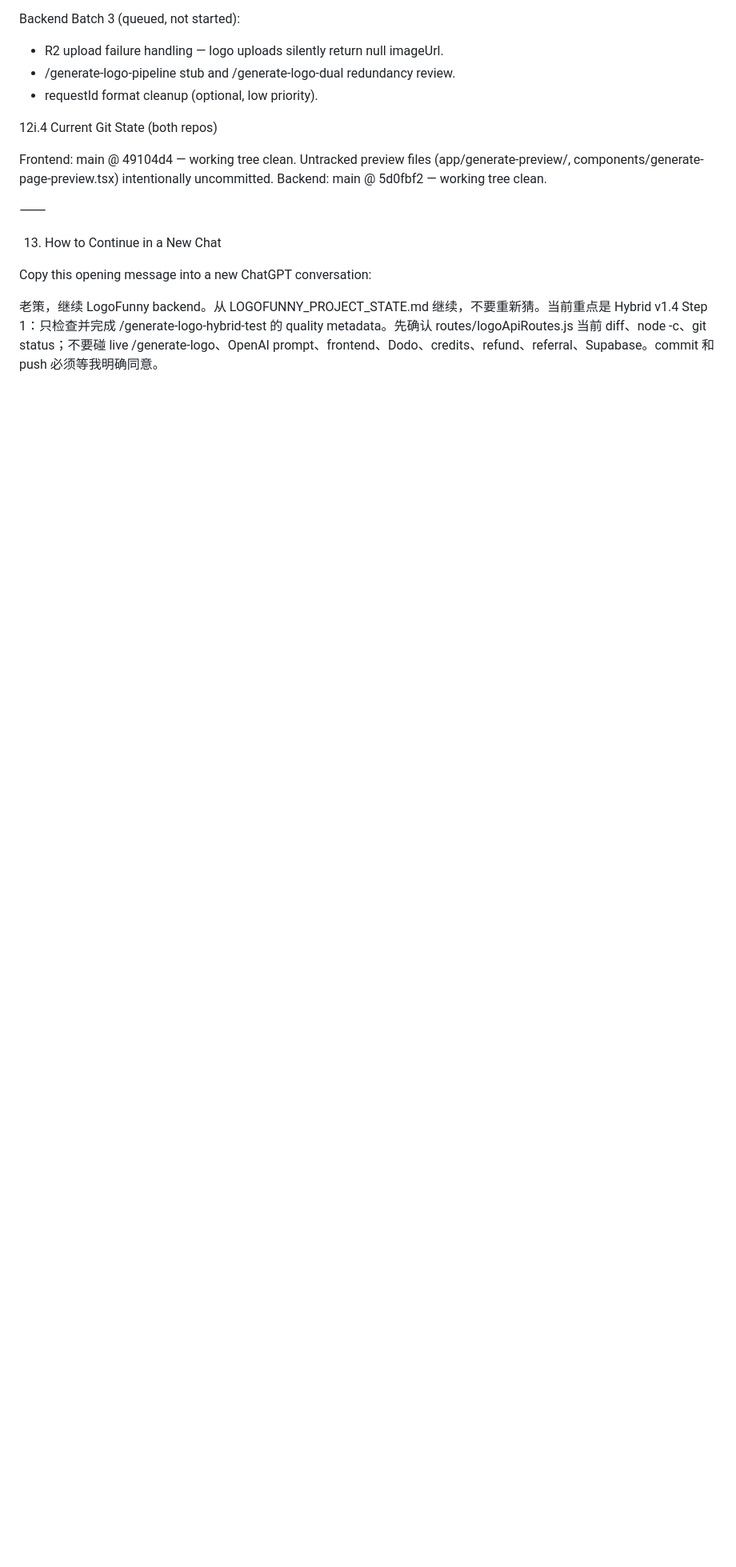
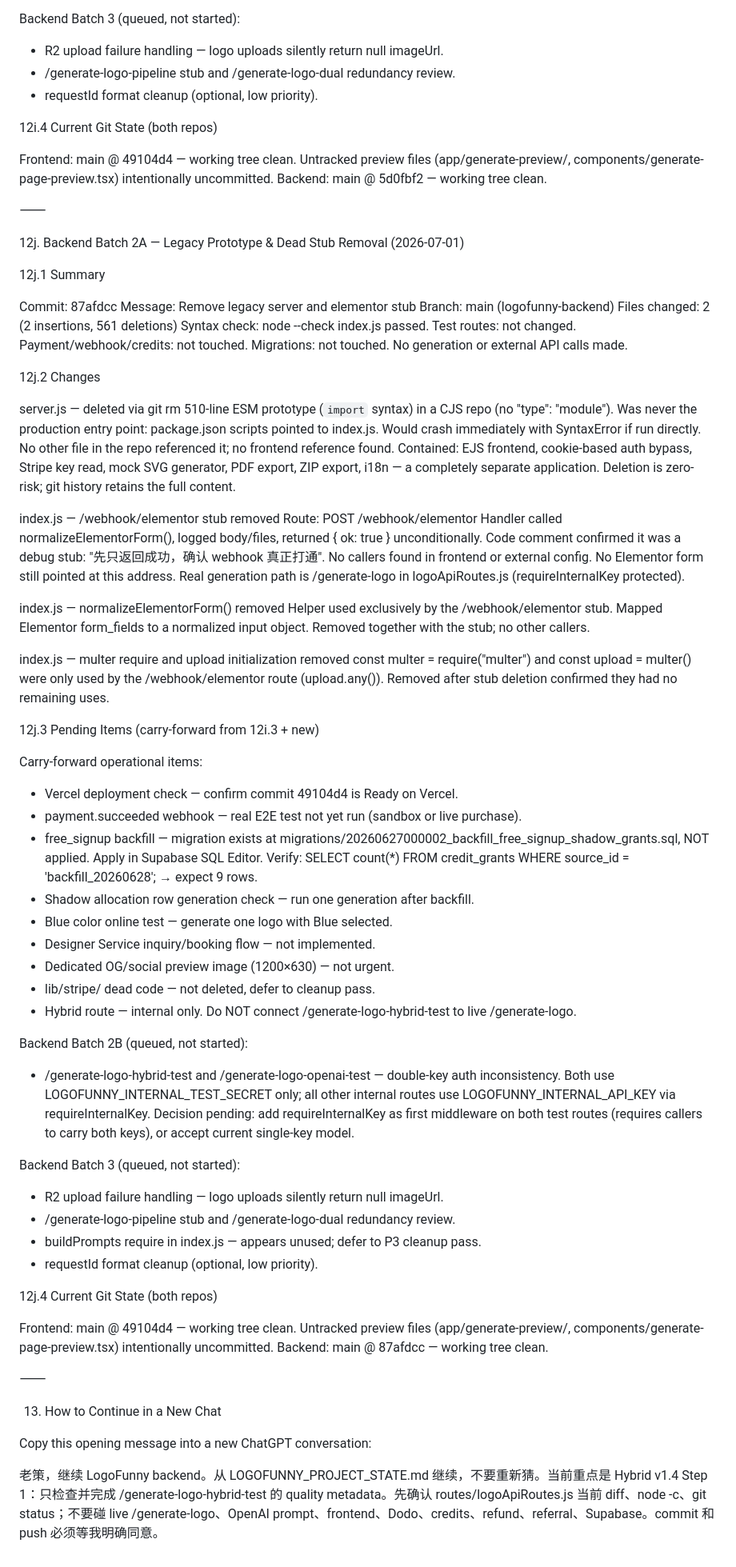
Before and after one commit to moyjpg/logofunny2025-webhook, a Markdown page: LOGOFUNNY_PROJECT_STATE.md, the part around the change. Shown at 80% size. Rendered like a GitHub page; blank space fills up the shorter version.

Commit message:
Update LogoFunny state after backend batch 2A
Co-Authored-By: Claude Sonnet 4.6 <noreply@anthropic.com>

```diff
--- a/LOGOFUNNY_PROJECT_STATE.md
+++ b/LOGOFUNNY_PROJECT_STATE.md
@@ -1871,6 +1871,88 @@ No-touch areas (unchanged):
 
 ⸻
 
+12j. Backend Batch 2A — Legacy Prototype & Dead Stub Removal (2026-07-01)
+
+12j.1 Summary
+
+  Commit: 87afdcc
+  Message: Remove legacy server and elementor stub
+  Branch: main (logofunny-backend)
+  Files changed: 2 (2 insertions, 561 deletions)
+  Syntax check: node --check index.js passed.
+  Test routes: not changed.
+  Payment/webhook/credits: not touched.
+  Migrations: not touched.
+  No generation or external API calls made.
+
+12j.2 Changes
+
+  server.js — deleted via git rm
+    510-line ESM prototype (`import` syntax) in a CJS repo (no "type": "module").
+    Was never the production entry point: package.json scripts pointed to index.js.
+    Would crash immediately with SyntaxError if run directly.
+    No other file in the repo referenced it; no frontend reference found.
+    Contained: EJS frontend, cookie-based auth bypass, Stripe key read, mock SVG
+    generator, PDF export, ZIP export, i18n — a completely separate application.
+    Deletion is zero-risk; git history retains the full content.
+
+  index.js — /webhook/elementor stub removed
+    Route: POST /webhook/elementor
+    Handler called normalizeElementorForm(), logged body/files, returned { ok: true }
+    unconditionally. Code comment confirmed it was a debug stub:
+    "先只返回成功，确认 webhook 真正打通".
+    No callers found in frontend or external config. No Elementor form still pointed
+    at this address. Real generation path is /generate-logo in logoApiRoutes.js
+    (requireInternalKey protected).
+
+  index.js — normalizeElementorForm() removed
+    Helper used exclusively by the /webhook/elementor stub.
+    Mapped Elementor form_fields to a normalized input object.
+    Removed together with the stub; no other callers.
+
+  index.js — multer require and upload initialization removed
+    const multer = require("multer") and const upload = multer() were only used
+    by the /webhook/elementor route (upload.any()). Removed after stub deletion
+    confirmed they had no remaining uses.
+
+12j.3 Pending Items (carry-forward from 12i.3 + new)
+
+  Carry-forward operational items:
+  * Vercel deployment check — confirm commit 49104d4 is Ready on Vercel.
+  * payment.succeeded webhook — real E2E test not yet run (sandbox or live purchase).
+  * free_signup backfill — migration exists at
+    migrations/20260627000002_backfill_free_signup_shadow_grants.sql, NOT applied.
+    Apply in Supabase SQL Editor. Verify: SELECT count(*) FROM credit_grants
+    WHERE source_id = 'backfill_20260628'; → expect 9 rows.
+  * Shadow allocation row generation check — run one generation after backfill.
+  * Blue color online test — generate one logo with Blue selected.
+  * Designer Service inquiry/booking flow — not implemented.
+  * Dedicated OG/social preview image (1200×630) — not urgent.
+  * lib/stripe/ dead code — not deleted, defer to cleanup pass.
+  * Hybrid route — internal only. Do NOT connect /generate-logo-hybrid-test to live /generate-logo.
+
+  Backend Batch 2B (queued, not started):
+  * /generate-logo-hybrid-test and /generate-logo-openai-test — double-key auth
+    inconsistency. Both use LOGOFUNNY_INTERNAL_TEST_SECRET only; all other internal
+    routes use LOGOFUNNY_INTERNAL_API_KEY via requireInternalKey. Decision pending:
+    add requireInternalKey as first middleware on both test routes (requires callers
+    to carry both keys), or accept current single-key model.
+
+  Backend Batch 3 (queued, not started):
+  * R2 upload failure handling — logo uploads silently return null imageUrl.
+  * /generate-logo-pipeline stub and /generate-logo-dual redundancy review.
+  * buildPrompts require in index.js — appears unused; defer to P3 cleanup pass.
+  * requestId format cleanup (optional, low priority).
+
+12j.4 Current Git State (both repos)
+
+  Frontend: main @ 49104d4 — working tree clean.
+            Untracked preview files (app/generate-preview/, components/generate-page-preview.tsx)
+            intentionally uncommitted.
+  Backend:  main @ 87afdcc — working tree clean.
+
+⸻
+
 13. How to Continue in a New Chat
 
 Copy this opening message into a new ChatGPT conversation:
```
